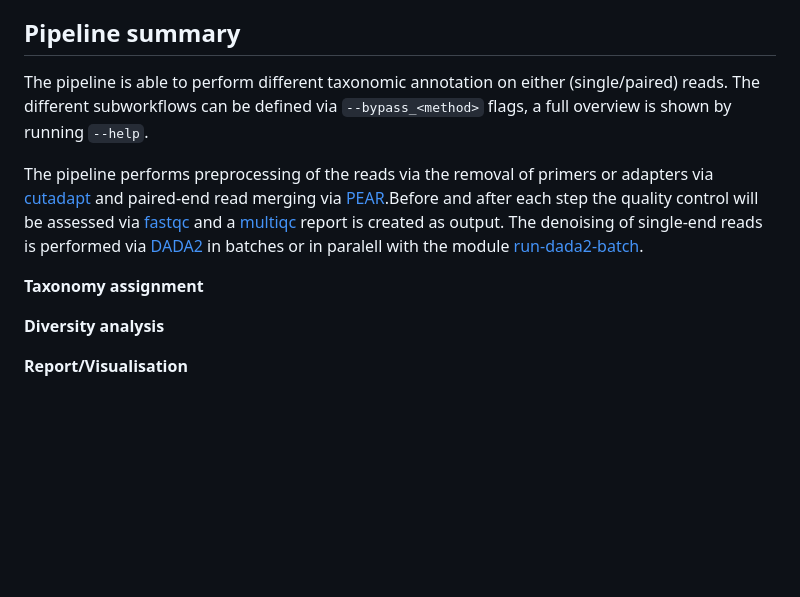
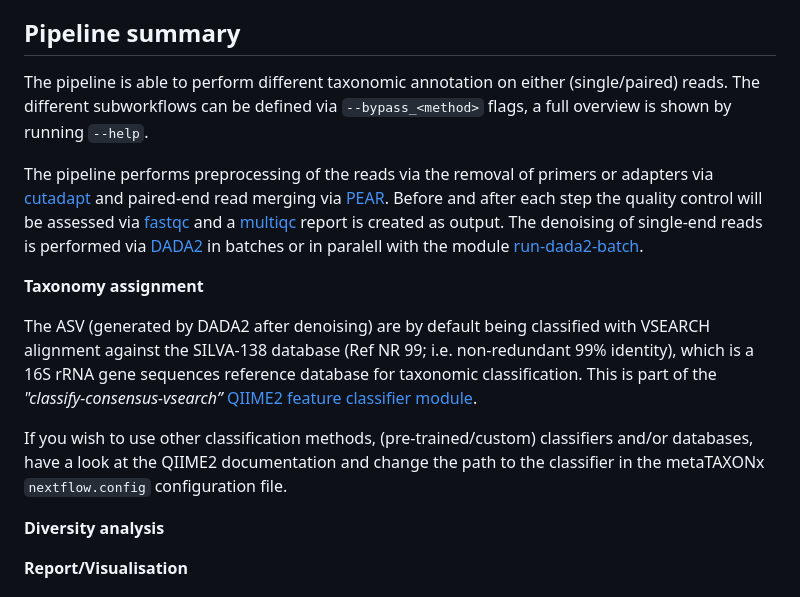
Before and after one commit to CMG-GUTS/metataxonx, a Markdown page: README.md, the part around the change. Drawn GitHub-style; blank space fills up the shorter version.

Commit message:
Edit README.md (Taxonomy assignment)

```diff
--- a/README.md
+++ b/README.md
@@ -8,11 +8,16 @@
 The 16S pipeline is a best-practice suite for the preprocessing, denoising and annotation of sequencing data obtained via 16S rRNA marker-gene sequencing. The pipeline contains [NF-core modules](https://github.com/nf-core/modules) and other local modules that are in the similar format. It can be runned via both docker and singularity containers.
 
 ## Pipeline summary
+
 The pipeline is able to perform different taxonomic annotation on either (single/paired) reads. The different subworkflows can be defined via `--bypass_<method>` flags, a full overview is shown by running `--help`.
 
-The pipeline performs preprocessing of the reads via the removal of primers or adapters via [cutadapt](https://cutadapt.readthedocs.io/en/stable/) and paired-end read merging via [PEAR](https://cme.h-its.org/exelixis/web/software/pear/doc.html).Before and after each step the quality control will be assessed via [fastqc](https://www.bioinformatics.babraham.ac.uk/projects/fastqc/) and a [multiqc](https://github.com/MultiQC/MultiQC) report is created as output. The denoising of single-end reads is performed via [DADA2](https://benjjneb.github.io/dada2/) in batches or in paralell with the module [run-dada2-batch](https://github.com/agusinac/run-dada2-batch).
+The pipeline performs preprocessing of the reads via the removal of primers or adapters via [cutadapt](https://cutadapt.readthedocs.io/en/stable/) and paired-end read merging via [PEAR](https://cme.h-its.org/exelixis/web/software/pear/doc.html). Before and after each step the quality control will be assessed via [fastqc](https://www.bioinformatics.babraham.ac.uk/projects/fastqc/) and a [multiqc](https://github.com/MultiQC/MultiQC) report is created as output. The denoising of single-end reads is performed via [DADA2](https://benjjneb.github.io/dada2/) in batches or in paralell with the module [run-dada2-batch](https://github.com/agusinac/run-dada2-batch).
 
 **Taxonomy assignment**
+
+The ASV (generated by DADA2 after denoising) are by default being classified with VSEARCH alignment against the SILVA-138 database (Ref NR 99; i.e. non-redundant 99% identity), which is a 16S rRNA gene sequences reference database for taxonomic classification. This is part of the _"classify-consensus-vsearch”_ [QIIME2 feature classifier module](https://amplicon-docs.qiime2.org/en/latest/references/plugins/feature-classifier.html#q2-action-feature-classifier-classify-consensus-vsearch).
+
+If you wish to use other classification methods, (pre-trained/custom) classifiers and/or databases, have a look at the QIIME2 documentation and change the path to the classifier in the metaTAXONx `nextflow.config` configuration file.
 
 **Diversity analysis**
 
```
